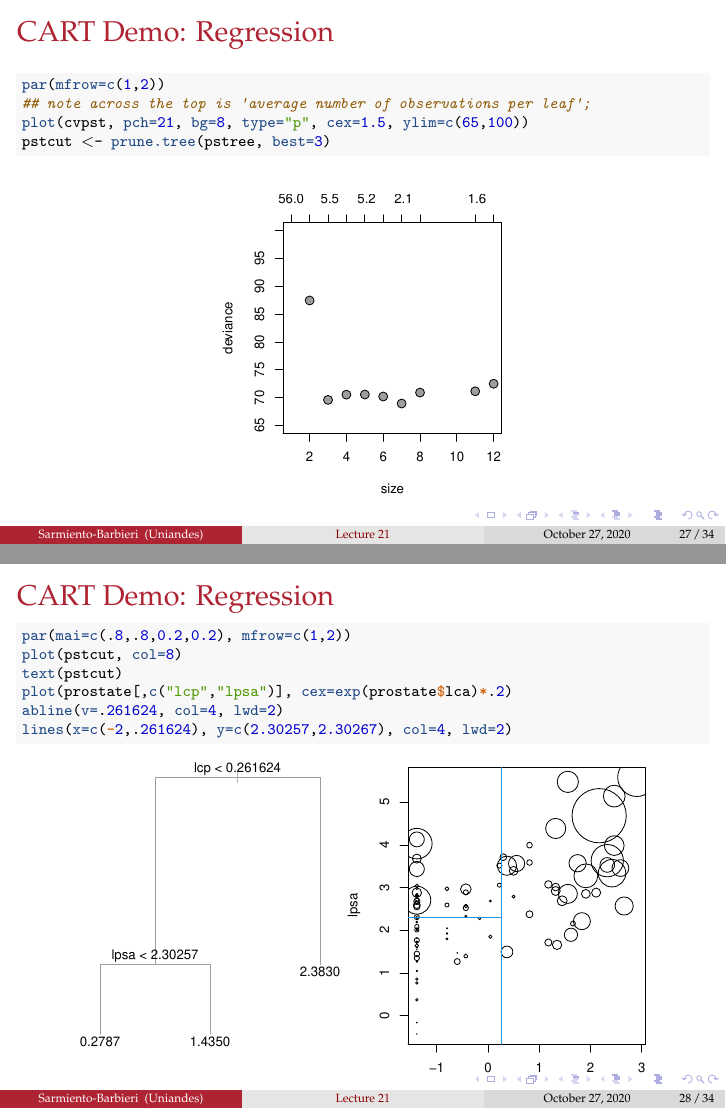
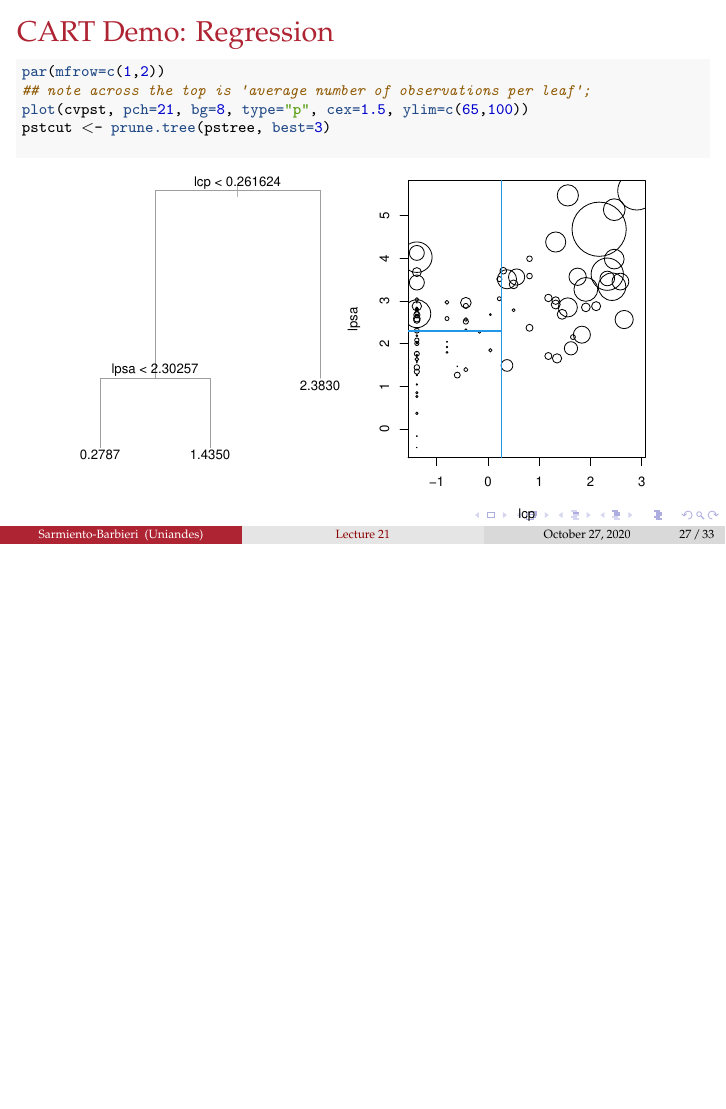
Before and after one commit to ECON-4676-UNIANDES/Lectures, LaTeX slides (Lecture21/Lecture21.tex): pages 28 and 29 of 35 before the commit and page 28 of 34 after it, the two joined at a grey line, the shorter picture padded with empty space. Compiled offline with pdfLaTeX.

Commit message:
fix figure demo lect 21

```diff
--- a/Lecture21/Lecture21.tex
+++ b/Lecture21/Lecture21.tex
@@ -785,30 +785,7 @@ R_1(j,s)=\{X|X_j\leq s\} \,\,\, \& \,\,\, R_2(j,s)=\{X|X_j\geq s\}
 \CommentTok{\#\# note across the top is \textquotesingle{}average number of observations per leaf\textquotesingle{}; }
 \KeywordTok{plot}\NormalTok{(cvpst, }\DataTypeTok{pch=}\DecValTok{21}\NormalTok{, }\DataTypeTok{bg=}\DecValTok{8}\NormalTok{, }\DataTypeTok{type=}\StringTok{"p"}\NormalTok{, }\DataTypeTok{cex=}\FloatTok{1.5}\NormalTok{, }\DataTypeTok{ylim=}\KeywordTok{c}\NormalTok{(}\DecValTok{65}\NormalTok{,}\DecValTok{100}\NormalTok{))}
 \NormalTok{pstcut \textless{}{-}}\StringTok{ }\KeywordTok{prune.tree}\NormalTok{(pstree, }\DataTypeTok{best=}\DecValTok{3}\NormalTok{)}
-\end{Highlighting}
-\end{Shaded}
-\end{scriptsize}
 
-\begin{figure}[H] \centering
-            \captionsetup{justification=centering}
-              \includegraphics[scale=0.55]{figures/unnamed-chunk-5-1.pdf}
- \end{figure}
-
-
-\end{frame}
-%----------------------------------------------------------------------%
-\begin{frame}[fragile]
-\frametitle{CART Demo: Regression}
-
-\begin{scriptsize}
-\begin{Shaded}
-\begin{Highlighting}[]
-\KeywordTok{par}\NormalTok{(}\DataTypeTok{mai=}\KeywordTok{c}\NormalTok{(.}\DecValTok{8}\NormalTok{,.}\DecValTok{8}\NormalTok{,}\FloatTok{0.2}\NormalTok{,}\FloatTok{0.2}\NormalTok{), }\DataTypeTok{mfrow=}\KeywordTok{c}\NormalTok{(}\DecValTok{1}\NormalTok{,}\DecValTok{2}\NormalTok{))}
-\KeywordTok{plot}\NormalTok{(pstcut, }\DataTypeTok{col=}\DecValTok{8}\NormalTok{)}
-\KeywordTok{text}\NormalTok{(pstcut)}
-\KeywordTok{plot}\NormalTok{(prostate[,}\KeywordTok{c}\NormalTok{(}\StringTok{"lcp"}\NormalTok{,}\StringTok{"lpsa"}\NormalTok{)], }\DataTypeTok{cex=}\KeywordTok{exp}\NormalTok{(prostate}\OperatorTok{$}\NormalTok{lca)}\OperatorTok{*}\NormalTok{.}\DecValTok{2}\NormalTok{)}
-\KeywordTok{abline}\NormalTok{(}\DataTypeTok{v=}\NormalTok{.}\DecValTok{261624}\NormalTok{, }\DataTypeTok{col=}\DecValTok{4}\NormalTok{, }\DataTypeTok{lwd=}\DecValTok{2}\NormalTok{)}
-\KeywordTok{lines}\NormalTok{(}\DataTypeTok{x=}\KeywordTok{c}\NormalTok{(}\OperatorTok{{-}}\DecValTok{2}\NormalTok{,.}\DecValTok{261624}\NormalTok{), }\DataTypeTok{y=}\KeywordTok{c}\NormalTok{(}\FloatTok{2.30257}\NormalTok{,}\FloatTok{2.30267}\NormalTok{), }\DataTypeTok{col=}\DecValTok{4}\NormalTok{, }\DataTypeTok{lwd=}\DecValTok{2}\NormalTok{)}
 \end{Highlighting}
 \end{Shaded}
 \end{scriptsize}
```
Also changed, not shown: Lecture21/Lecture21.pdf.
